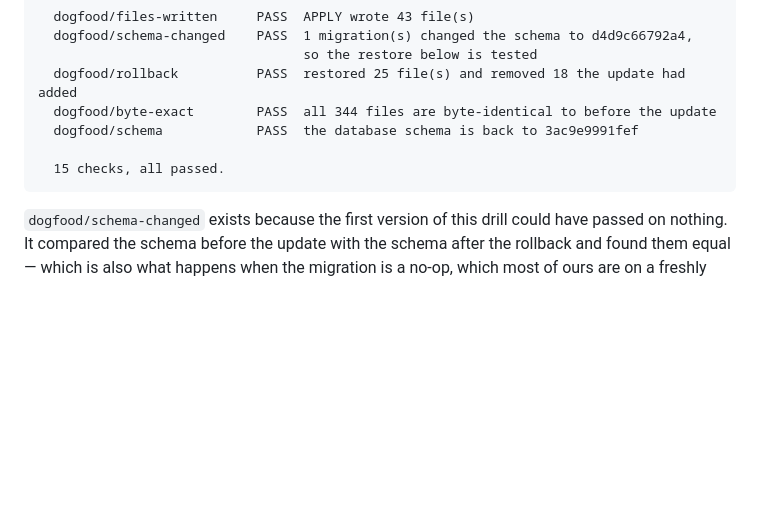
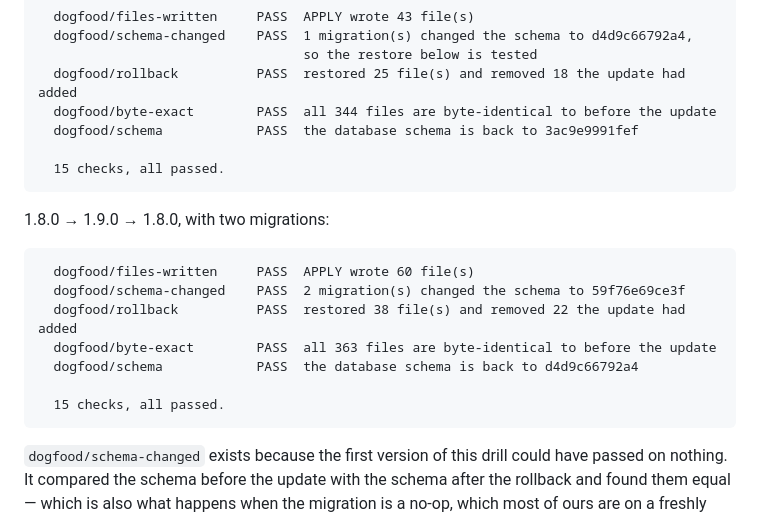
Before and after one commit to akshaykananidwk/network.akdwk.in, a Markdown page: VERIFICATION_REPORT.md, the part around the change. GitHub-like rendering; blank space fills up the shorter version.

Commit message:
Record the 1.9.0 dogfood
1.8.0 -> 1.9.0 -> 1.8.0: 60 files written, 2 migrations applied and
reversed, schema moved d4d9c66792a4 -> 59f76e69ce3f and back, 38 restored
and 22 removed, 363 byte-identical. 15 checks, all passed.

Co-Authored-By: Claude Opus 5 <noreply@anthropic.com>
Claude-Session: https://claude.ai/code/session_01FfsovacCMW5DeNtMp1YFEx

````diff
--- a/VERIFICATION_REPORT.md
+++ b/VERIFICATION_REPORT.md
@@ -1663,6 +1663,18 @@ And 1.6.0 → 1.7.0 → 1.6.0, which is the one that exercises a migration:
   15 checks, all passed.
 ```
 
+1.8.0 → 1.9.0 → 1.8.0, with two migrations:
+
+```
+  dogfood/files-written     PASS  APPLY wrote 60 file(s)
+  dogfood/schema-changed    PASS  2 migration(s) changed the schema to 59f76e69ce3f
+  dogfood/rollback          PASS  restored 38 file(s) and removed 22 the update had added
+  dogfood/byte-exact        PASS  all 363 files are byte-identical to before the update
+  dogfood/schema            PASS  the database schema is back to d4d9c66792a4
+
+  15 checks, all passed.
+```
+
 `dogfood/schema-changed` exists because the first version of this drill could
 have passed on nothing. It compared the schema before the update with the
 schema after the rollback and found them equal — which is also what happens
````
